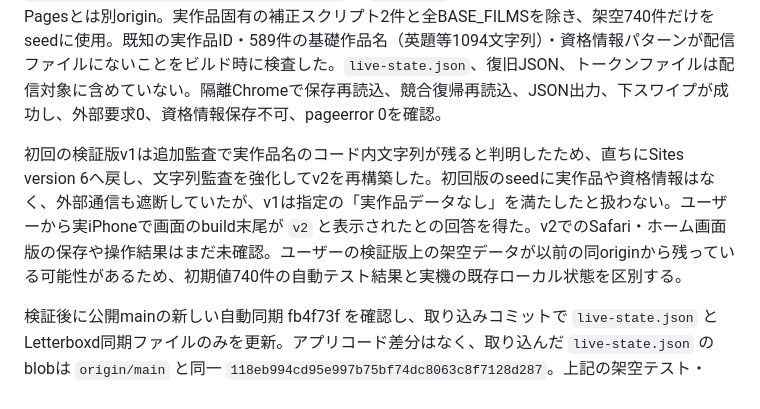
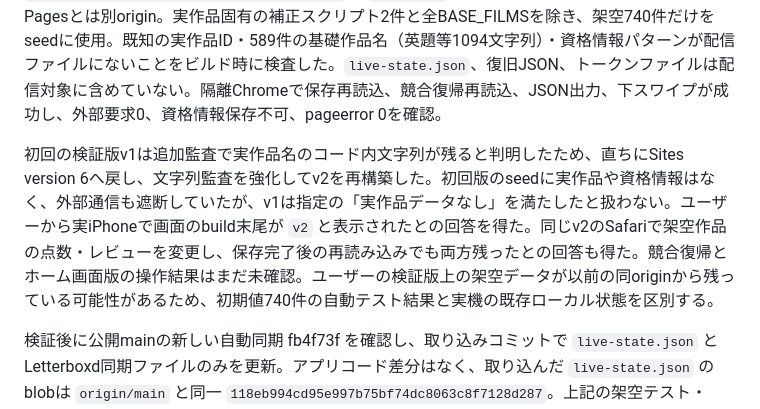
Before and after one commit to gjbkic/movie-ratings, a Markdown page: docs/release-candidate-verification-20261022.md, the part around the change. Rendered like a GitHub page.

Commit message:
Record Safari v2 persistence check

```diff
--- a/docs/release-candidate-verification-20261022.md
+++ b/docs/release-candidate-verification-20261022.md
@@ -16,6 +16,6 @@
 
 統合候補 7d72bcc を基にした架空版build `iphone-synthetic-release-7d72bcc-20261022-v2` を既存の検証専用HTTPS origin `https://movie-ratings-synthetic-iphone-e3e81ff.keensquid256.chatgpt.site` へ配信。Sites version 8 / deployment `appgdep_6ada12e3c65881918fb5a7e2e1da03ed` の `succeeded` を確認。公開映画アプリのGitHub Pagesとは別origin。実作品固有の補正スクリプト2件と全BASE_FILMSを除き、架空740件だけをseedに使用。既知の実作品ID・589件の基礎作品名（英題等1094文字列）・資格情報パターンが配信ファイルにないことをビルド時に検査した。`live-state.json`、復旧JSON、トークンファイルは配信対象に含めていない。隔離Chromeで保存再読込、競合復帰再読込、JSON出力、下スワイプが成功し、外部要求0、資格情報保存不可、pageerror 0を確認。
 
-初回の検証版v1は追加監査で実作品名のコード内文字列が残ると判明したため、直ちにSites version 6へ戻し、文字列監査を強化してv2を再構築した。初回版のseedに実作品や資格情報はなく、外部通信も遮断していたが、v1は指定の「実作品データなし」を満たしたと扱わない。ユーザーから実iPhoneで画面のbuild末尾が `v2` と表示されたとの回答を得た。v2でのSafari・ホーム画面版の保存や操作結果はまだ未確認。ユーザーの検証版上の架空データが以前の同originから残っている可能性があるため、初期値740件の自動テスト結果と実機の既存ローカル状態を区別する。
+初回の検証版v1は追加監査で実作品名のコード内文字列が残ると判明したため、直ちにSites version 6へ戻し、文字列監査を強化してv2を再構築した。初回版のseedに実作品や資格情報はなく、外部通信も遮断していたが、v1は指定の「実作品データなし」を満たしたと扱わない。ユーザーから実iPhoneで画面のbuild末尾が `v2` と表示されたとの回答を得た。同じv2のSafariで架空作品の点数・レビューを変更し、保存完了後の再読み込みでも両方残ったとの回答も得た。競合復帰とホーム画面版の操作結果はまだ未確認。ユーザーの検証版上の架空データが以前の同originから残っている可能性があるため、初期値740件の自動テスト結果と実機の既存ローカル状態を区別する。
 
 検証後に公開mainの新しい自動同期 fb4f73f を確認し、取り込みコミットで `live-state.json` とLetterboxd同期ファイルのみを更新。アプリコード差分はなく、取り込んだ `live-state.json` のblobは `origin/main` と同一 `118eb994cd95e997b75bf74dc8063c8f7128d287`。上記の架空テスト・iPhone検証版は実データを読み込まないため、このデータのみの取り込み後に再実行していない。公開導入直前にmainとの差分を再確認する。
```
